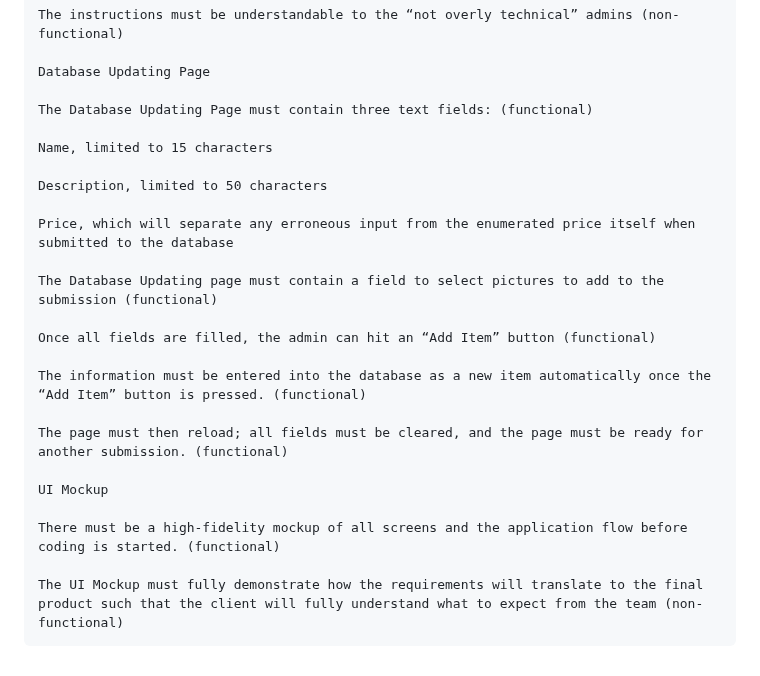
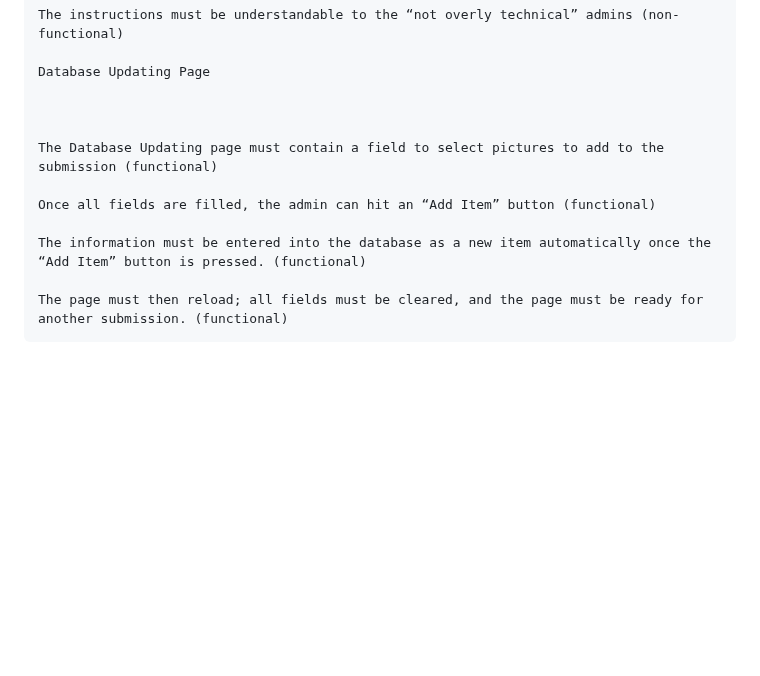
Before and after one commit to Krogers48/swe-3313-fall-2025-team-12, a Markdown page: requirements/README.md, the part around one of its changes. GitHub-like rendering; blank space fills up the shorter version.

```diff
--- a/requirements/README.md
+++ b/requirements/README.md
@@ -242,13 +281,7 @@
 
     Database Updating Page
 
-    The Database Updating Page must contain three text fields: (functional)
 
-    Name, limited to 15 characters
-
-    Description, limited to 50 characters
-
-    Price, which will separate any erroneous input from the enumerated price itself when submitted to the database
 
     The Database Updating page must contain a field to select pictures to add to the submission (functional)
 
@@ -257,9 +290,3 @@
     The information must be entered into the database as a new item automatically once the “Add Item” button is pressed. (functional)
 
     The page must then reload; all fields must be cleared, and the page must be ready for another submission. (functional)
-
-    UI Mockup
-
-    There must be a high-fidelity mockup of all screens and the application flow before coding is started. (functional)
-
-    The UI Mockup must fully demonstrate how the requirements will translate to the final product such that the client will fully understand what to expect from the team (non-functional)
```
Also changed, not shown: other parts of requirements/README.md (+40 -1 lines).
